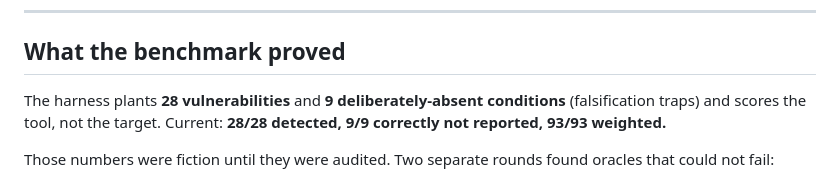
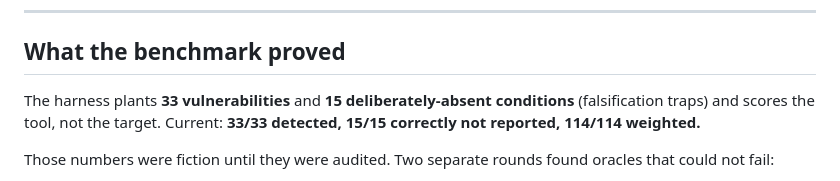
Before and after one commit to 4akashtiwari/-ASTRA-, a Markdown page: agent-prompts/README.md, the part around the change. Rendered like a GitHub page.

```diff
--- a/agent-prompts/README.md
+++ b/agent-prompts/README.md
@@ -41,9 +41,9 @@ roadmap.md                  the METHOD — what happens, in what order, with wha
 
 ## What the benchmark proved
 
-The harness plants **28 vulnerabilities** and **9 deliberately-absent conditions**
-(falsification traps) and scores the tool, not the target. Current: **28/28 detected, 9/9
-correctly not reported, 93/93 weighted.**
+The harness plants **33 vulnerabilities** and **15 deliberately-absent conditions**
+(falsification traps) and scores the tool, not the target. Current: **33/33 detected, 15/15
+correctly not reported, 114/114 weighted.**
 
 Those numbers were fiction until they were audited. Two separate rounds found oracles that
 could not fail:
```
Also changed, not shown: bench/EXPECTED.md (+6 -1 lines), ptx/README.md (+1 -5 lines).
